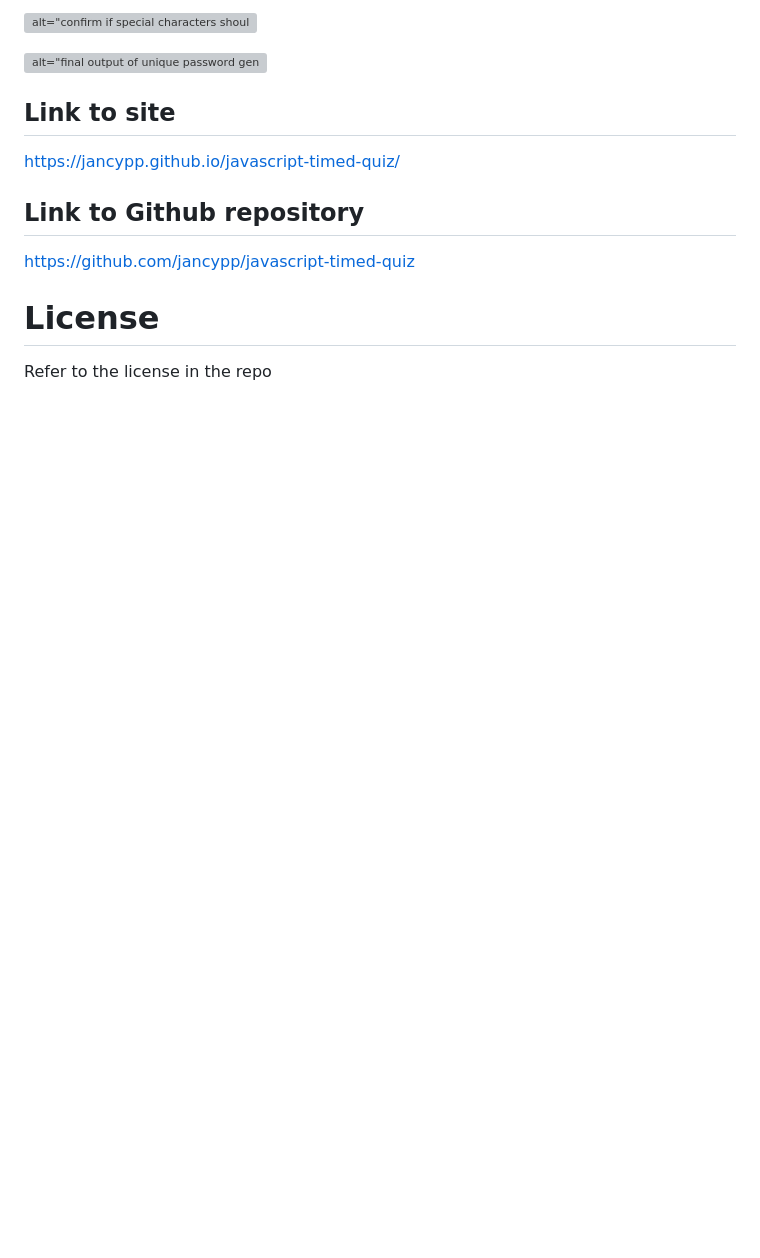
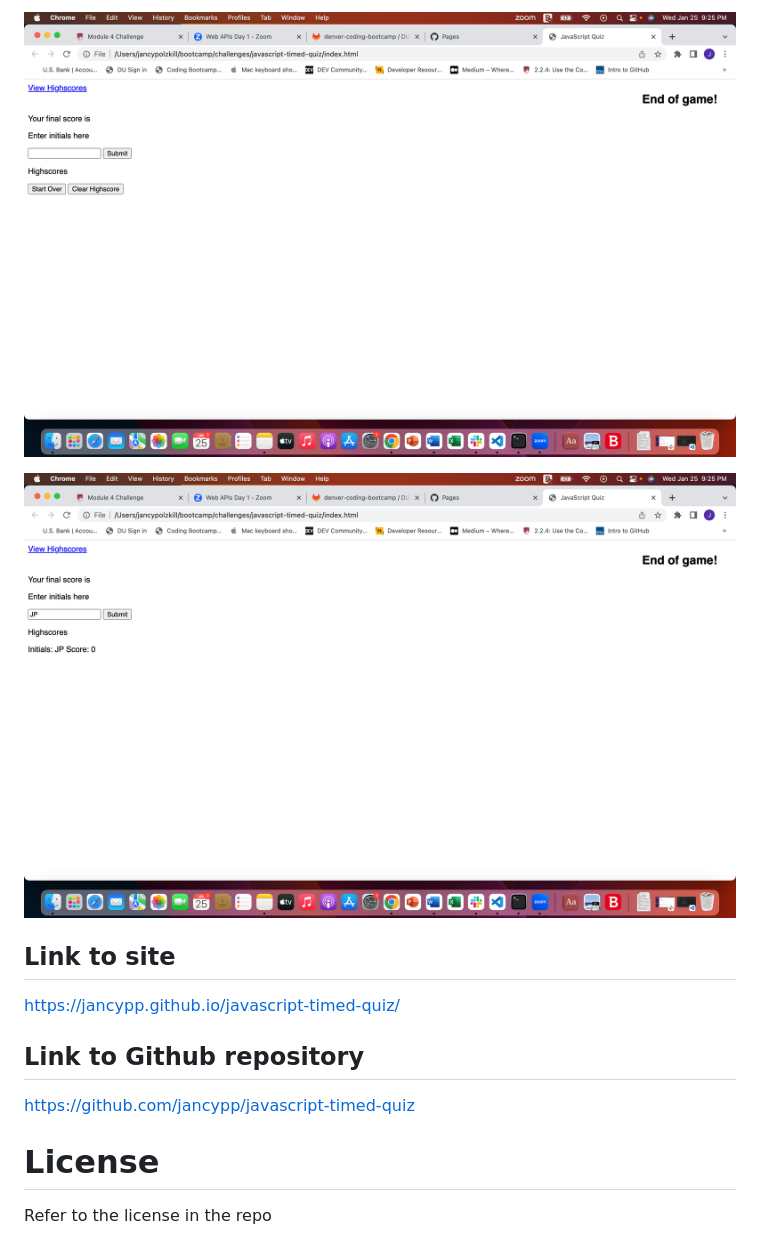
Before and after one commit to jancypp/javascript-timed-quiz, a Markdown page: README.md, the part around the change printed below. GitHub-like rendering; pictures changed too: Assets/05-End of Game.png (added), Assets/06-Initials and Highscore.png (added); blank space fills up the shorter version; grey boxes are pictures that could not be loaded.

```diff
--- a/README.md
+++ b/README.md
@@ -36,7 +36,7 @@ THEN I can save my initials and my score
 
-![alt="confirm if special characters should be included"](./Assets/Confirm%20for%20special%20characters.png)
+![alt="End of game screen"](./Assets/05-End%20of%20Game.png)
 
-![alt="final output of unique password generated"](./Assets/Final%20Output%20-%20unique%20password%20generated.png)
+![alt="Initial input and highscore tally"](./Assets/06-Initials%20and%20Highscore.png)
 
 ## Link to site
 https://jancypp.github.io/javascript-timed-quiz/
```
Also changed, not shown: other parts of README.md (+4 -4 lines), Assets/01-First page to start quiz.png (added), Assets/02- FIrst Quiz Question.png (added), Assets/03-Second Question.png (added), Assets/04-Third Question.png (added), 2 other files.
